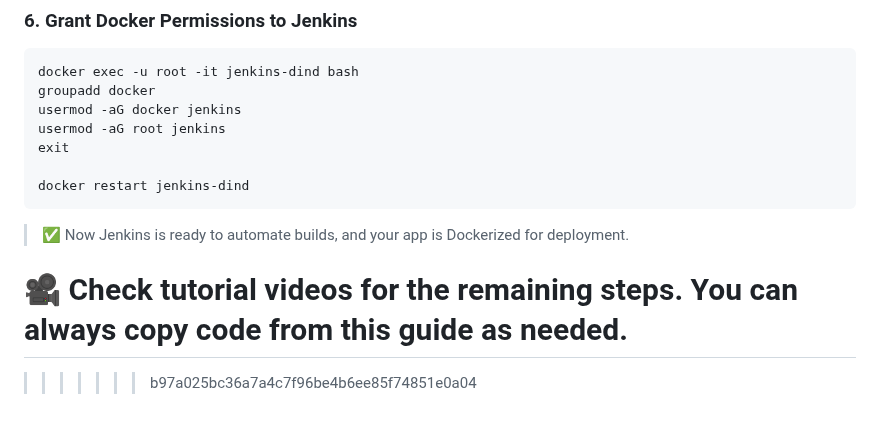
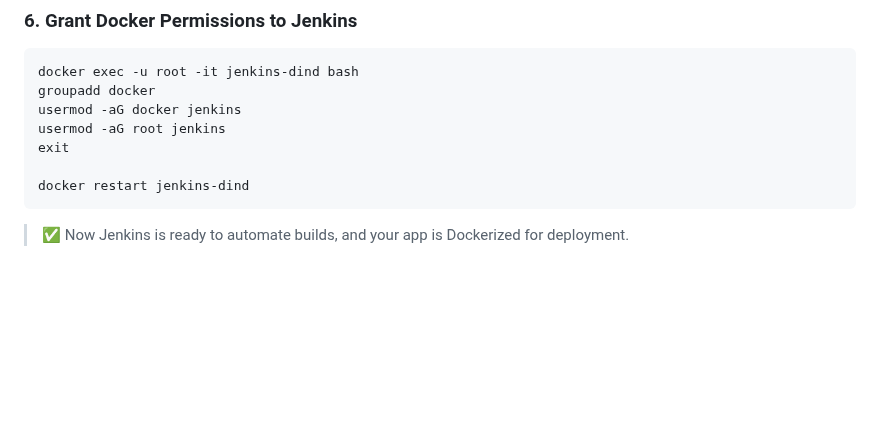
Before and after one commit to Nahidzeinali-web/End_to_End_-DataScience-Project5, a Markdown page: README.md, the part around the change. Rendered like a GitHub page; blank space fills up the shorter version.

````diff
--- a/README.md
+++ b/README.md
@@ -189,8 +189,3 @@ docker restart jenkins-dind
 ```
 
 > ✅ Now Jenkins is ready to automate builds, and your app is Dockerized for deployment.
-
-🎥 Check tutorial videos for the remaining steps. You can always copy code from this guide as needed.
-=======
-
->>>>>>> b97a025bc36a7a4c7f96be4b6ee85f74851e0a04
````
